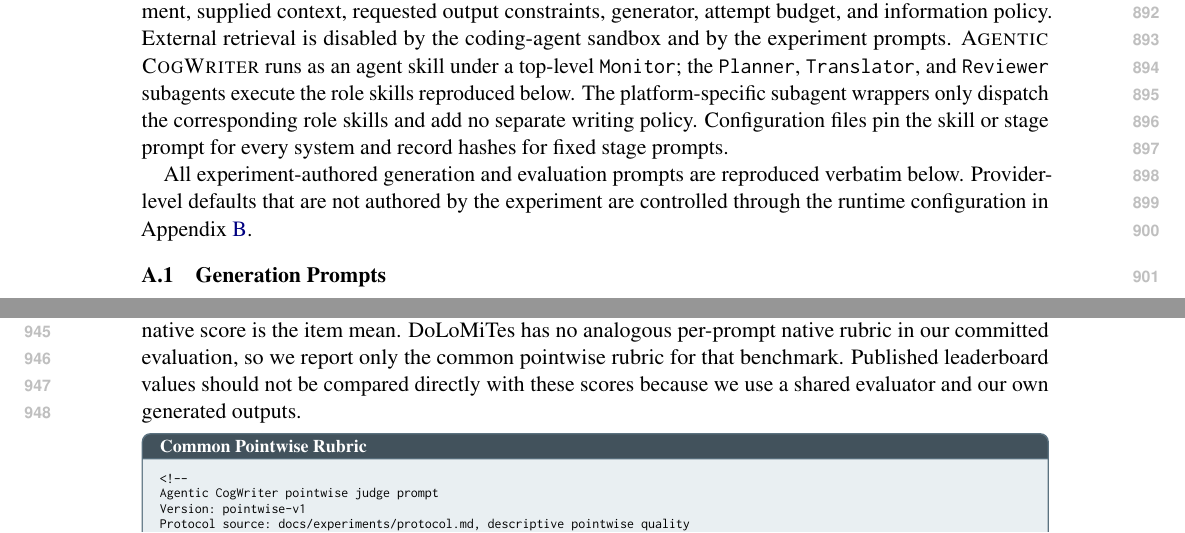
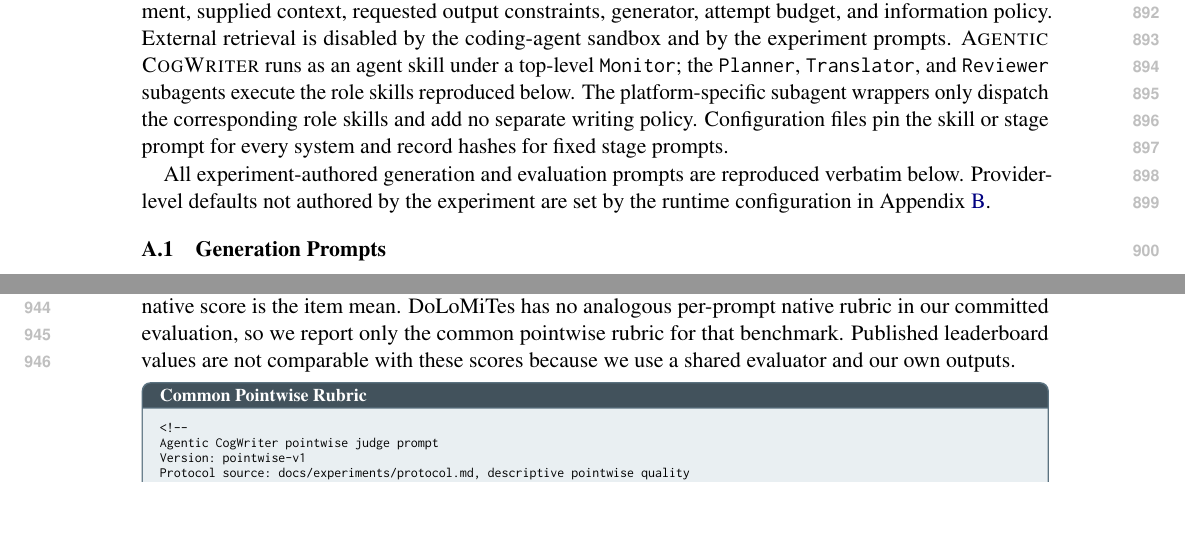
Before and after one commit to shunk031/agentic-cognitive-writing, a LaTeX paper (paper/acl_latex.tex, which reads paper/sec/09_prompt_configuration.tex): two parts of pages 13 and 30 of 40, joined at a grey line, cut so that both start at the same text, the shorter picture padded with empty space. Compiled offline with pdfLaTeX.

Commit message:
paper: remove the two runt endings in the appendix prose
Shorten the runtime-defaults sentence in Appendix A and the leaderboard-comparison sentence in Benchmark-native evaluation; both final lines now fill most of the column. Verbatim prompt listings are unchanged.

Co-Authored-By: Claude Opus 5.5 <noreply@anthropic.com>
Claude-Session: https://claude.ai/code/session_019oxhn92bVkLj43trx2aXL5

```diff
--- a/paper/sec/09_prompt_configuration.tex
+++ b/paper/sec/09_prompt_configuration.tex
@@ -30,7 +30,7 @@ The platform-specific subagent wrappers only dispatch the corresponding role ski
 Configuration files pin the skill or stage prompt for every system and record hashes for fixed stage prompts.
 
 All experiment-authored generation and evaluation prompts are reproduced verbatim below.
-Provider-level defaults that are not authored by the experiment are controlled through the runtime configuration in Appendix~\ref{app:runtime}.
+Provider-level defaults not authored by the experiment are set by the runtime configuration in Appendix~\ref{app:runtime}.
 
 \subsection{Generation Prompts}
 
@@ -77,7 +77,7 @@ The \condStaged\ prompts follow the planning--drafting--revision decomposition u
 WritingBench retains five query-specific criteria for each prompt; the evaluator scores each criterion from 1 to 10 and the native score is their unweighted mean.
 HelloBench retains 5--7 checklist items per prompt; the evaluator scores each item on its five-level scale and the native score is the item mean.
 DoLoMiTes has no analogous per-prompt native rubric in our committed evaluation, so we report only the common pointwise rubric for that benchmark.
-Published leaderboard values should not be compared directly with these scores because we use a shared evaluator and our own generated outputs.
+Published leaderboard values are not comparable with these scores because we use a shared evaluator and our own outputs.
 
 \promptinput{PromptEvaluator}{Common Pointwise Rubric}{../experiments/prompts/judges/pointwise-v1.md}
 
```
Also changed, not shown: 1 other file.
